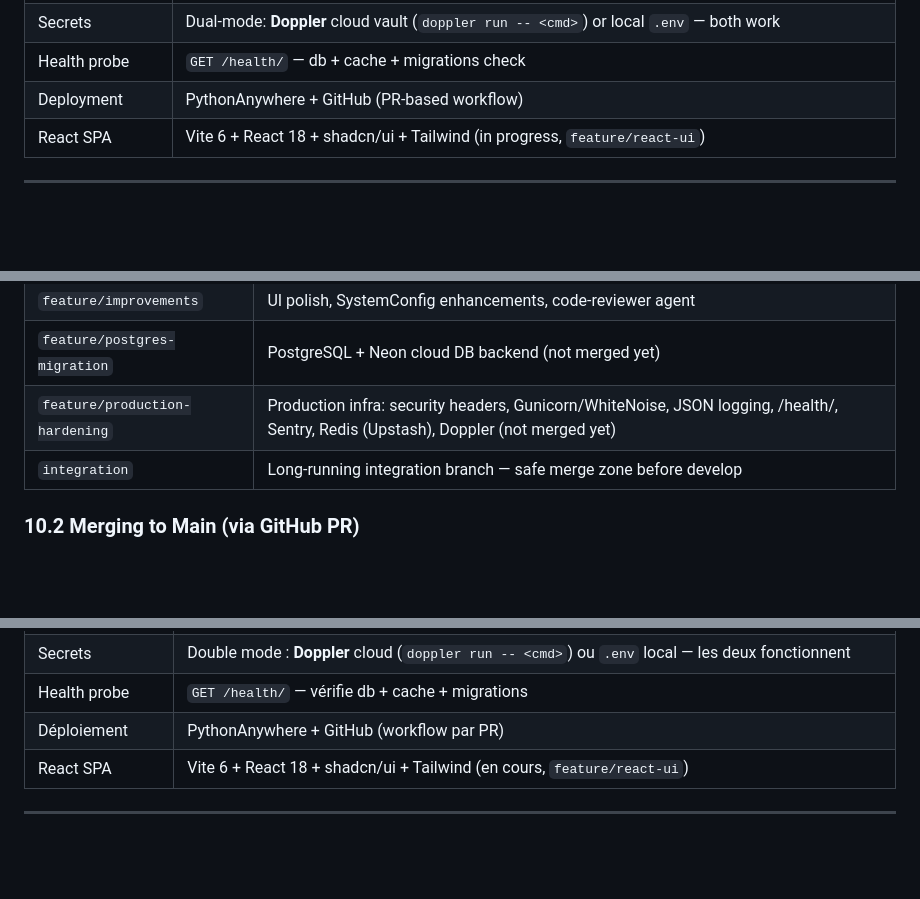
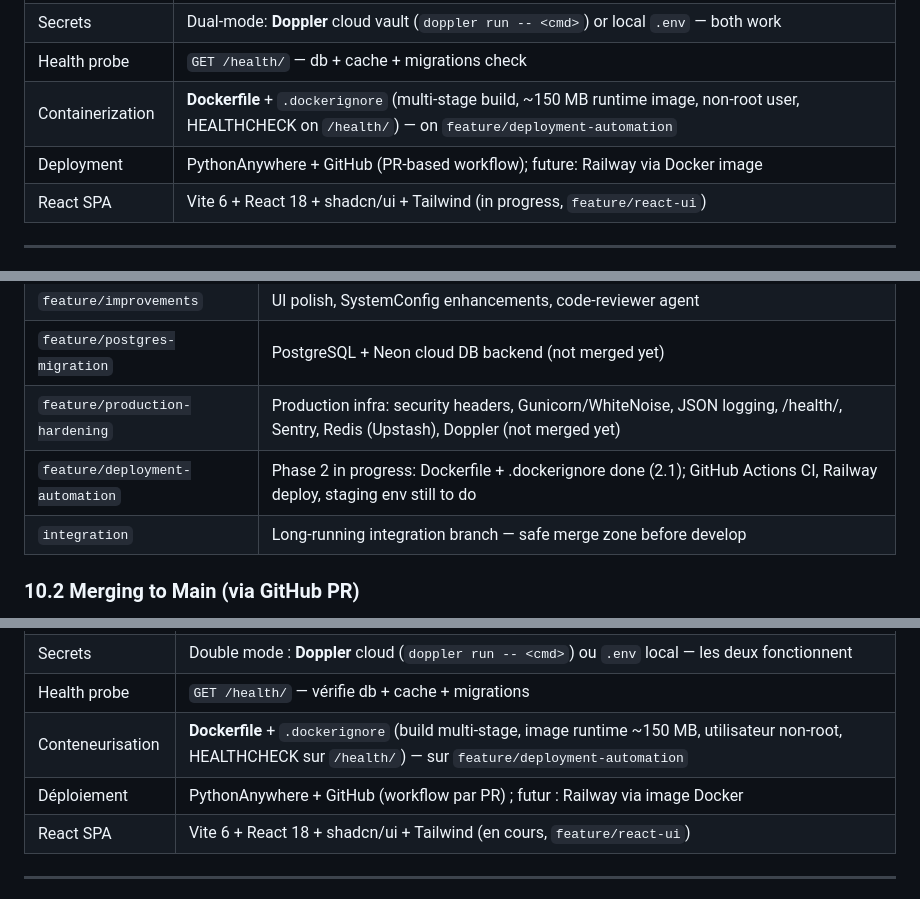
Before and after one commit to khalidbrx-Q/FIDPHA, a Markdown page: README.md, 3 parts joined by grey strips. Drawn GitHub-style; blank space fills up the shorter version.

```diff
--- a/README.md
+++ b/README.md
@@ -93,7 +93,8 @@ The platform has three user-facing layers:
 | Logging | Structured JSON in production (`python-json-logger`), verbose plain-text in DEBUG; `wininpharma.*` namespace |
 | Secrets | Dual-mode: **Doppler** cloud vault (`doppler run -- <cmd>`) or local `.env` — both work |
 | Health probe | `GET /health/` — db + cache + migrations check |
-| Deployment | PythonAnywhere + GitHub (PR-based workflow) |
+| Containerization | **Dockerfile** + `.dockerignore` (multi-stage build, ~150 MB runtime image, non-root user, HEALTHCHECK on `/health/`) — on `feature/deployment-automation` |
+| Deployment | PythonAnywhere + GitHub (PR-based workflow); future: Railway via Docker image |
 | React SPA | Vite 6 + React 18 + shadcn/ui + Tailwind (in progress, `feature/react-ui`) |
 
 ---
@@ -445,6 +446,7 @@ Staff permissions are managed through Django Groups (called "Roles" in the contr
 | `feature/improvements` | UI polish, SystemConfig enhancements, code-reviewer agent |
 | `feature/postgres-migration` | PostgreSQL + Neon cloud DB backend (not merged yet) |
 | `feature/production-hardening` | Production infra: security headers, Gunicorn/WhiteNoise, JSON logging, /health/, Sentry, Redis (Upstash), Doppler (not merged yet) |
+| `feature/deployment-automation` | Phase 2 in progress: Dockerfile + .dockerignore done (2.1); GitHub Actions CI, Railway deploy, staging env still to do |
 | `integration` | Long-running integration branch — safe merge zone before develop |
 
 ### 10.2 Merging to Main (via GitHub PR)
@@ -690,7 +692,8 @@ La plateforme comporte trois couches orientées utilisateur :
 | Logs | JSON structurés en prod (`python-json-logger`), plain-text verbose en DEBUG ; namespace `wininpharma.*` |
 | Secrets | Double mode : **Doppler** cloud (`doppler run -- <cmd>`) ou `.env` local — les deux fonctionnent |
 | Health probe | `GET /health/` — vérifie db + cache + migrations |
-| Déploiement | PythonAnywhere + GitHub (workflow par PR) |
+| Conteneurisation | **Dockerfile** + `.dockerignore` (build multi-stage, image runtime ~150 MB, utilisateur non-root, HEALTHCHECK sur `/health/`) — sur `feature/deployment-automation` |
+| Déploiement | PythonAnywhere + GitHub (workflow par PR) ; futur : Railway via image Docker |
 | React SPA | Vite 6 + React 18 + shadcn/ui + Tailwind (en cours, `feature/react-ui`) |
 
 ---
```
Also changed, not shown: other parts of README.md (+1 -0 lines), ARCHITECTURE.md (+1 -0 lines), CLAUDE.md (+12 -0 lines).
